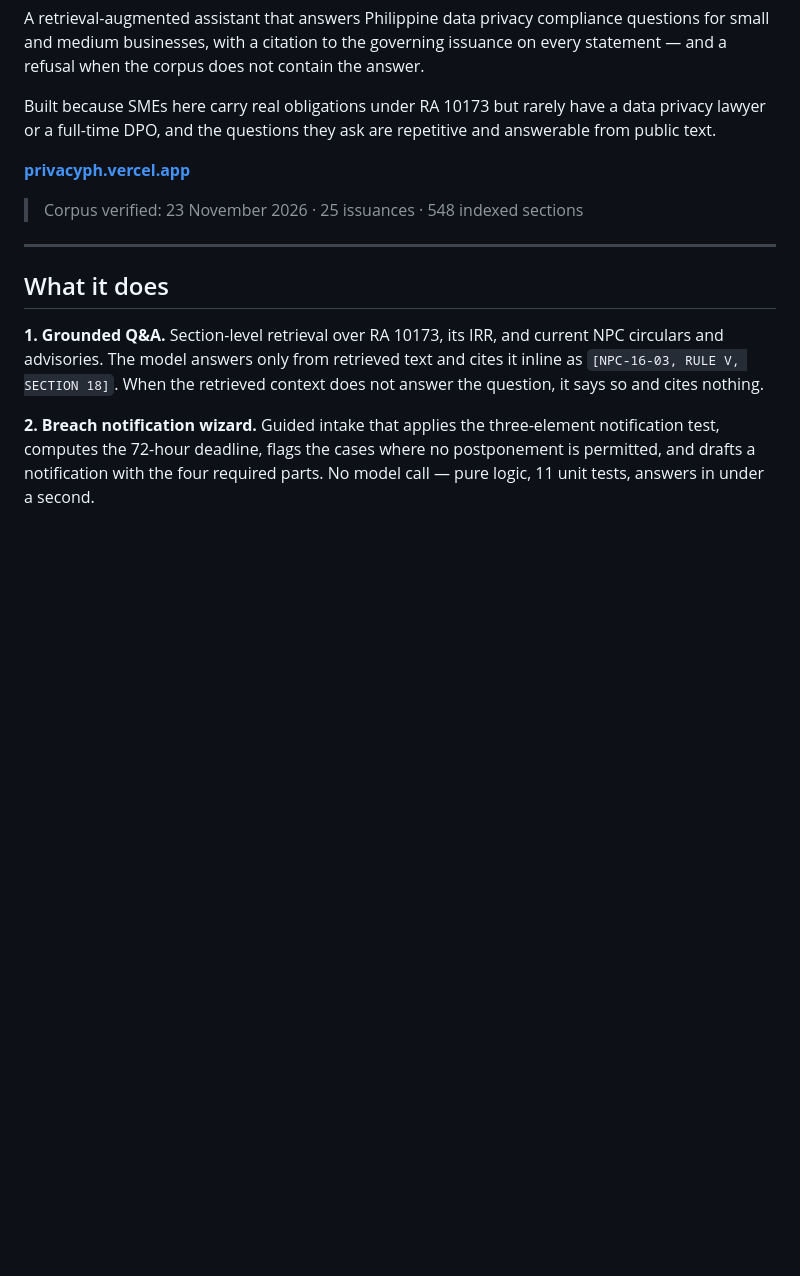
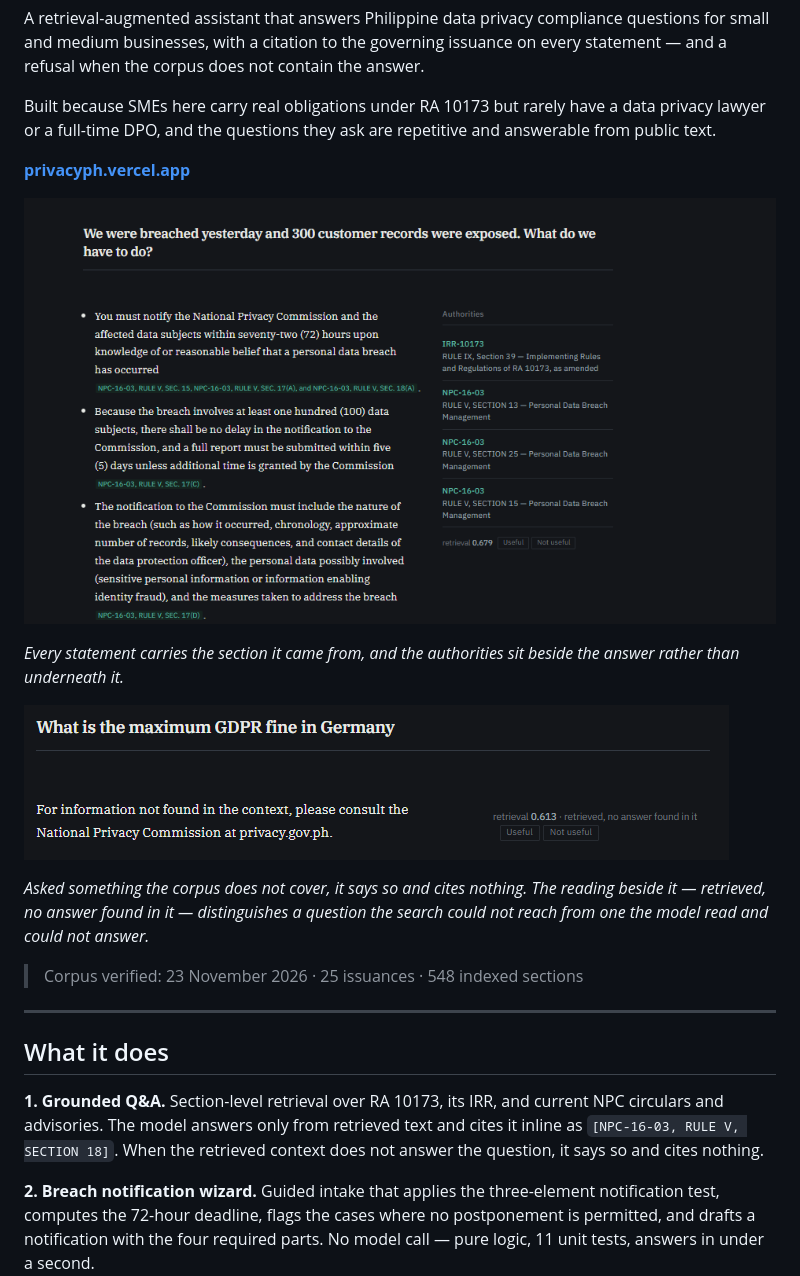
Before and after one commit to kahwii/privacyph, a Markdown page: README.md, the part around the change. Rendered like a GitHub page; pictures changed too: docs/screenshots/answer.png (added), docs/screenshots/refusal.png (added); blank space fills up the shorter version.

```diff
--- a/README.md
+++ b/README.md
@@ -10,6 +10,17 @@ a data privacy lawyer or a full-time DPO, and the questions they ask are
 repetitive and answerable from public text.
 
 **[privacyph.vercel.app](https://privacyph.vercel.app)**
+
+![A grounded answer, with the provisions it rests on in the margin](docs/screenshots/answer.png)
+
+*Every statement carries the section it came from, and the authorities sit
+beside the answer rather than underneath it.*
+
+![An out-of-corpus question, declined, with no citations](docs/screenshots/refusal.png)
+
+*Asked something the corpus does not cover, it says so and cites nothing. The
+reading beside it — retrieved, no answer found in it — distinguishes a question
+the search could not reach from one the model read and could not answer.*
 
 > Corpus verified: 23 November 2026 · 25 issuances · 548 indexed sections
 
```
Also changed, not shown: docs/screenshots/README.md (added, +7 -0 lines).
